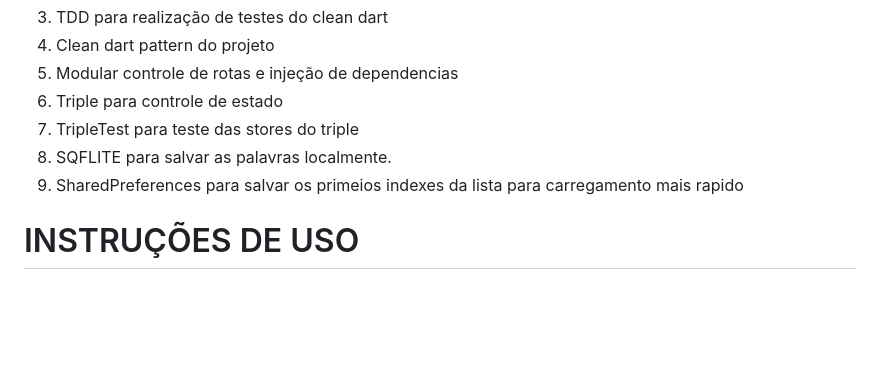
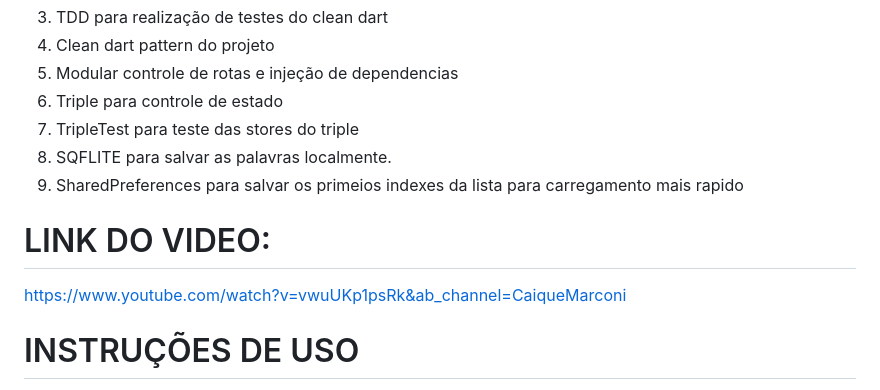
Before and after one commit to CaiqueMarconi/DICTIONARY_CHALLENGE, a Markdown page: README.md, the part around the change. Drawn GitHub-style; blank space fills up the shorter version.

Commit message:
add link video

```diff
--- a/README.md
+++ b/README.md
@@ -289,6 +289,9 @@ Use a [nossa comunidade](https://discord.gg/rdXbEvjsWu) para tirar dúvidas sobr
 8. SQFLITE para salvar as palavras localmente.
 9. SharedPreferences para salvar os primeios indexes da lista para carregamento mais rapido
 
+# LINK DO VIDEO:
+https://www.youtube.com/watch?v=vwuUKp1psRk&ab_channel=CaiqueMarconi
+
 # INSTRUÇÕES DE USO
 . clonar o repositorio e gerar o apk, ou me pedir que envio o apk.
 
```
